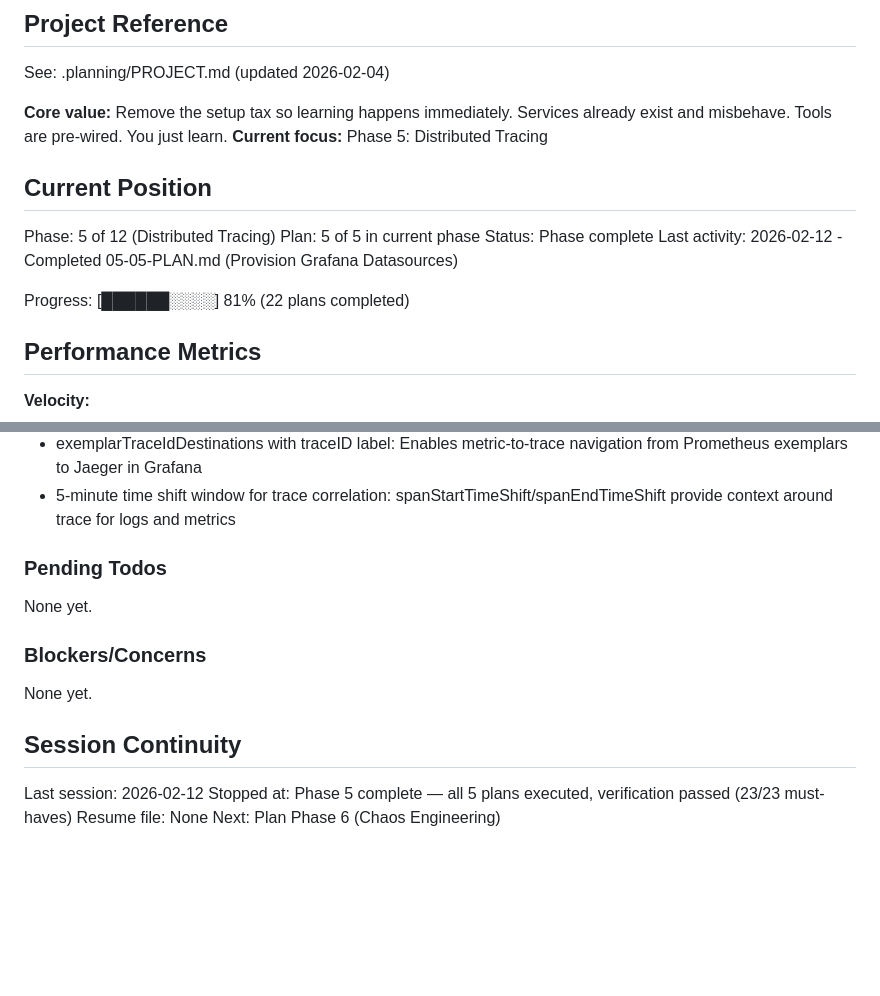
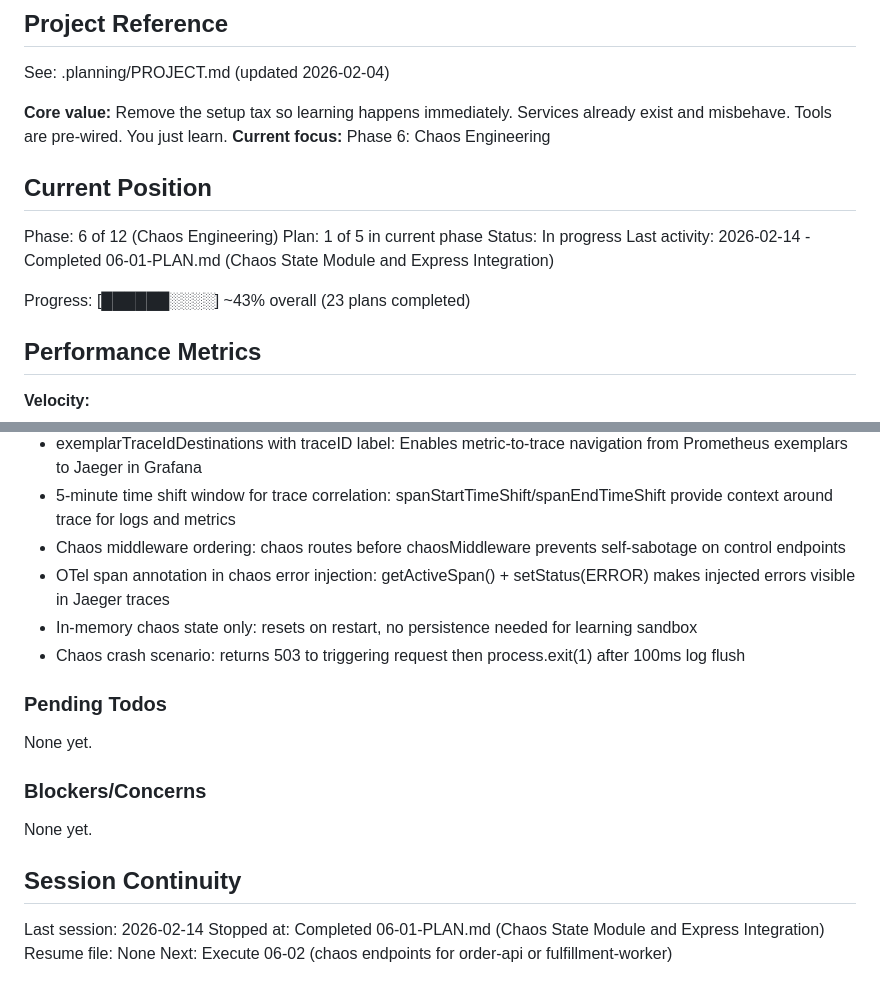
Before and after one commit to CaptainGreatOne/BrokenbyDesign, a Markdown page: .planning/STATE.md, 2 parts joined by grey strips. GitHub-like rendering; blank space fills up the shorter version.

Commit message:
docs(06-01): complete chaos state module and express integration plan
Tasks completed: 2/2
- Task 1: Create chaos state module with middleware and control endpoints
- Task 2: Integrate chaos middleware and routes into Express server

SUMMARY: .planning/phases/06-chaos-engineering/06-01-SUMMARY.md

```diff
--- a/.planning/STATE.md
+++ b/.planning/STATE.md
@@ -5,16 +5,16 @@
 See: .planning/PROJECT.md (updated 2026-02-04)
 
 **Core value:** Remove the setup tax so learning happens immediately. Services already exist and misbehave. Tools are pre-wired. You just learn.
-**Current focus:** Phase 5: Distributed Tracing
+**Current focus:** Phase 6: Chaos Engineering
 
 ## Current Position
 
-Phase: 5 of 12 (Distributed Tracing)
-Plan: 5 of 5 in current phase
-Status: Phase complete
-Last activity: 2026-02-12 - Completed 05-05-PLAN.md (Provision Grafana Datasources)
+Phase: 6 of 12 (Chaos Engineering)
+Plan: 1 of 5 in current phase
+Status: In progress
+Last activity: 2026-02-14 - Completed 06-01-PLAN.md (Chaos State Module and Express Integration)
 
-Progress: [██████░░░░] 81% (22 plans completed)
+Progress: [██████░░░░] ~43% overall (23 plans completed)
 
 ## Performance Metrics
 
@@ -109,6 +109,10 @@ Recent decisions affecting current work:
 - tracesToMetrics predefined queries: Request Rate, Error Rate, Latency P95 as standard RED metrics linked from Jaeger traces
 - exemplarTraceIdDestinations with traceID label: Enables metric-to-trace navigation from Prometheus exemplars to Jaeger in Grafana
 - 5-minute time shift window for trace correlation: spanStartTimeShift/spanEndTimeShift provide context around trace for logs and metrics
+- Chaos middleware ordering: chaos routes before chaosMiddleware prevents self-sabotage on control endpoints
+- OTel span annotation in chaos error injection: getActiveSpan() + setStatus(ERROR) makes injected errors visible in Jaeger traces
+- In-memory chaos state only: resets on restart, no persistence needed for learning sandbox
+- Chaos crash scenario: returns 503 to triggering request then process.exit(1) after 100ms log flush
 
 ### Pending Todos
 
@@ -120,7 +124,7 @@ None yet.
 
 ## Session Continuity
 
-Last session: 2026-02-12
-Stopped at: Phase 5 complete — all 5 plans executed, verification passed (23/23 must-haves)
+Last session: 2026-02-14
+Stopped at: Completed 06-01-PLAN.md (Chaos State Module and Express Integration)
 Resume file: None
-Next: Plan Phase 6 (Chaos Engineering)
+Next: Execute 06-02 (chaos endpoints for order-api or fulfillment-worker)
```
Also changed, not shown: 1 other file.
